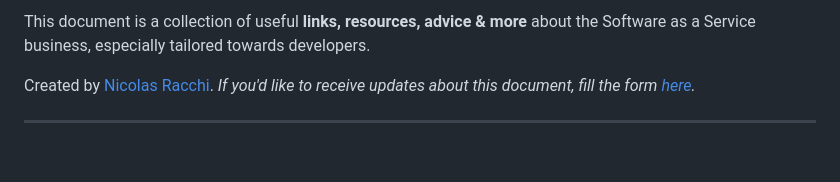
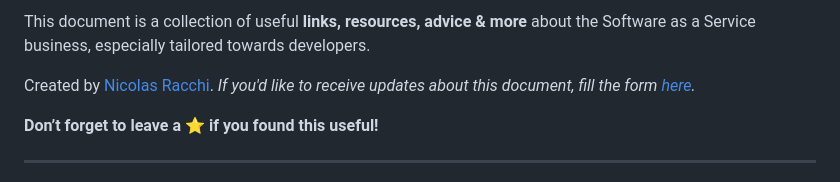
Before and after one commit to merklefruit/SaaS4Devs, a Markdown page: README.md, the part around one of its changes. Drawn GitHub-style; blank space fills up the shorter version.

```diff
--- a/README.md
+++ b/README.md
@@ -3,6 +5,8 @@
 This document is a collection of useful **links, resources, advice & more** about the Software as a Service business, especially tailored towards developers.
 
 Created by [Nicolas Racchi](https://www.nicolasracchi.com/). *If you'd like to receive updates about this document, fill the form [here](https://nicksmavic.typeform.com/to/F3DuLz).*
+
+**Don’t forget to leave a ⭐️ if you found this useful!**
 
 ---
 
```
Also changed, not shown: other parts of README.md (+2 -0 lines), Micro SaaS for Developers b164999b07e54aa88cbb5bfd411d7520/saas4devs.png (added), 1 other file.
